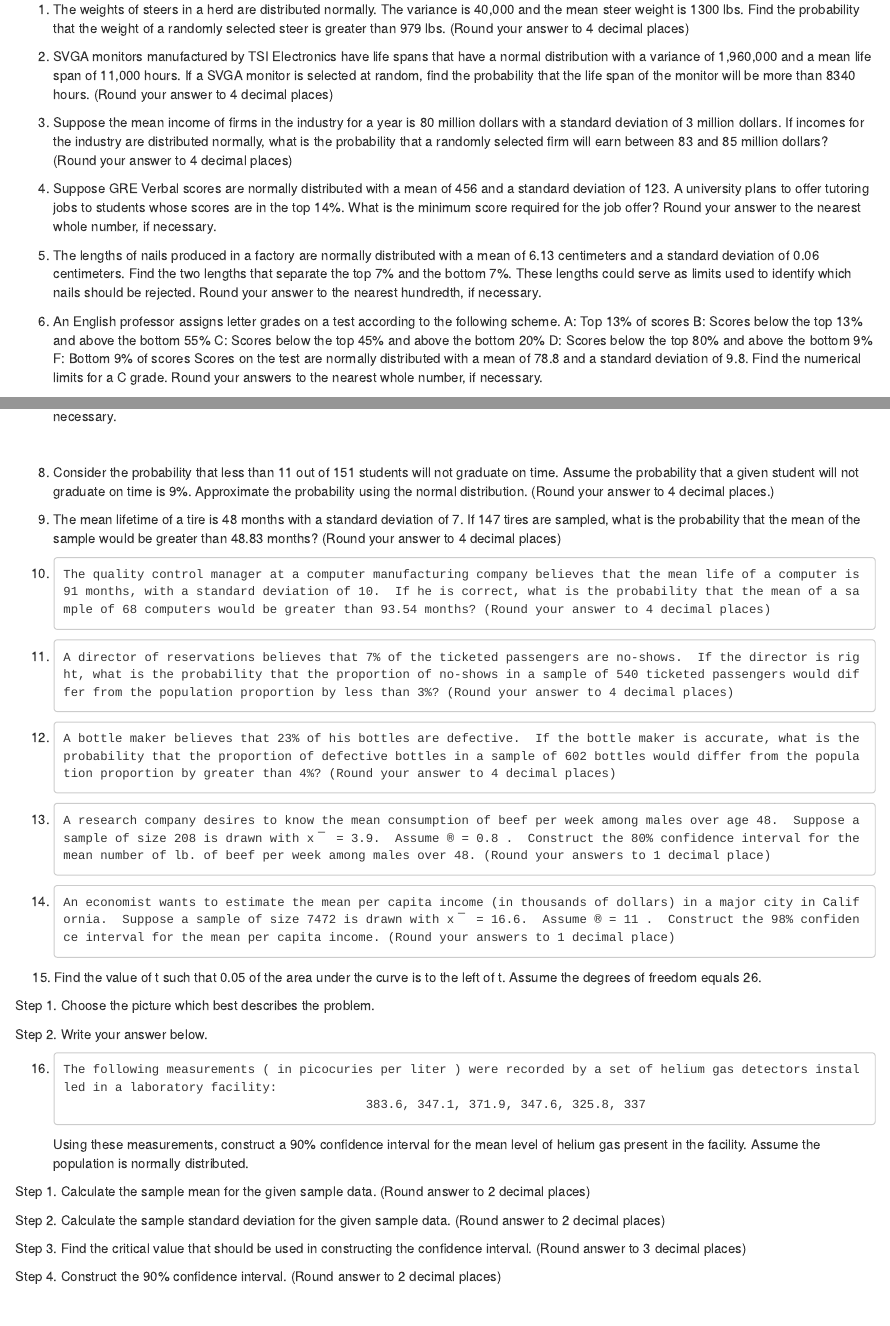
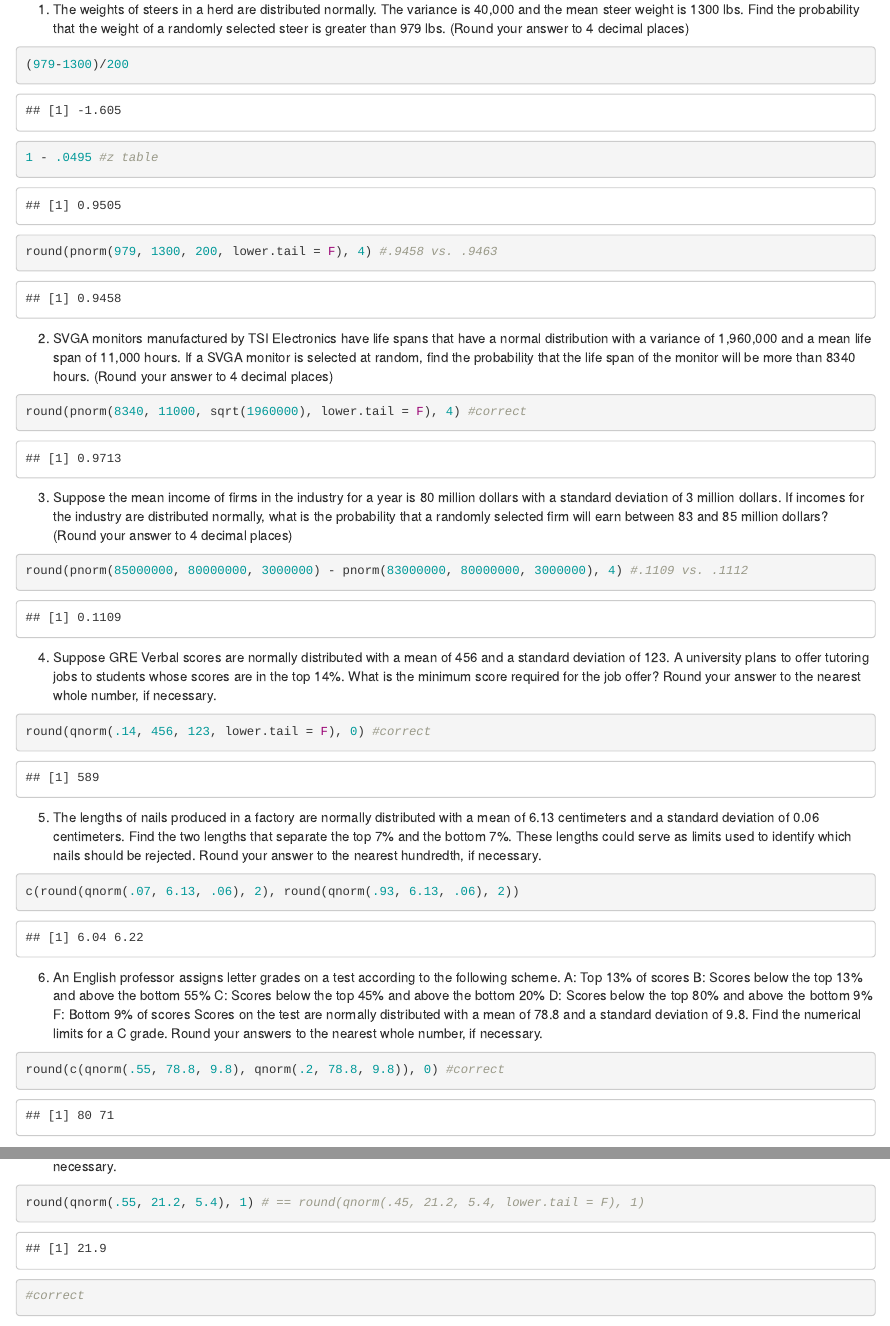
Before and after one commit to kylegilde/cuny-math, an R Markdown document (W3 Math Assign. Prob #2.Rmd): the page in a window 1100 px wide, from 220 px down, and a second part further down, joined at a grey line. Rendered offline with R 4.5, knitr and Pandoc, with nearby package versions.

Commit message:
Add files via upload

````diff
--- a/W3 Math Assign. Prob #2.Rmd
+++ b/W3 Math Assign. Prob #2.Rmd
@@ -15,23 +15,35 @@ Test Name: test2
 
 1. 	The weights of steers in a herd are distributed normally.  The variance is 40,000 and the mean steer weight is 1300 lbs.  Find the probability that the weight of a randomly selected steer is greater than 979 lbs. (Round your answer to 4 decimal places)
 
+```{r}
+(979-1300)/200
+1 - .0495 #z table
+round(pnorm(979, 1300, 200, lower.tail = F), 4) #.9458 vs. .9463
+
+```
 
 
 2. 	SVGA monitors manufactured by TSI Electronics have life spans that have a normal distribution with a variance of 1,960,000 and a mean life span of 11,000 hours.  If a SVGA monitor is selected at random, find the probability that the life span of the monitor will be more than 8340 hours. (Round your answer to 4 decimal places)
-
-
+```{r}
+round(pnorm(8340, 11000, sqrt(1960000), lower.tail = F), 4) #correct
+```
 
 3. 	Suppose the mean income of firms in the industry for a year is 80 million dollars with a standard deviation of 3 million dollars.  If incomes for the industry are distributed normally, what is the probability that a randomly selected firm will earn between 83 and 85 million dollars? (Round your answer to 4 decimal places)
-
-
+```{r}
+round(pnorm(85000000, 80000000, 3000000) - pnorm(83000000, 80000000, 3000000), 4) #.1109 vs. .1112
+```
 
 4. 	Suppose GRE Verbal scores are normally distributed with a mean of 456 and a standard deviation of 123.  A university plans to offer tutoring jobs to students whose scores are in the top 14%.  What is the minimum score required for the job offer?  Round your answer to the nearest whole number, if necessary.
+```{r}
 
+round(qnorm(.14, 456, 123, lower.tail = F), 0) #correct
 
+```
 
 5. 	The lengths of nails produced in a factory are normally distributed with a mean of 6.13 centimeters and a standard deviation of 0.06 centimeters.  Find the two lengths that separate the top 7% and the bottom 7%.  These lengths could serve as limits used to identify which nails should be rejected.  Round your answer to the nearest hundredth, if necessary.
-
-
+```{r}
+c(round(qnorm(.07, 6.13, .06), 2), round(qnorm(.93, 6.13, .06), 2))
+```
 
 6. 	An English professor assigns letter grades on a test according to the following scheme.
 	A:  Top 13% of scores
@@ -41,8 +53,13 @@ Test Name: test2
 	F:  Bottom 9% of scores
 	Scores on the test are normally distributed with a mean of 78.8 and a standard deviation of 9.8.  Find the numerical limits for a C grade.  Round your answers to the nearest whole number, if necessary.
 
+```{r}
+round(c(qnorm(.55, 78.8, 9.8), qnorm(.2, 78.8, 9.8)), 0) #correct
+
+```
 
 
 7. 	Suppose ACT Composite scores are normally distributed with a mean of 21.2 and a standard deviation of 5.4.  A university plans to admit students whose scores are in the top 45%.  What is the minimum score required for admission?  Round your answer to the nearest tenth, if necessary.
-
-
+```{r 7}
+round(qnorm(.55, 21.2, 5.4), 1) # == round(qnorm(.45, 21.2, 5.4, lower.tail = F), 1)
+#correct
````
Also changed, not shown: W3 Math Assign. Prob #2.Rmd (4 more changed lines).
